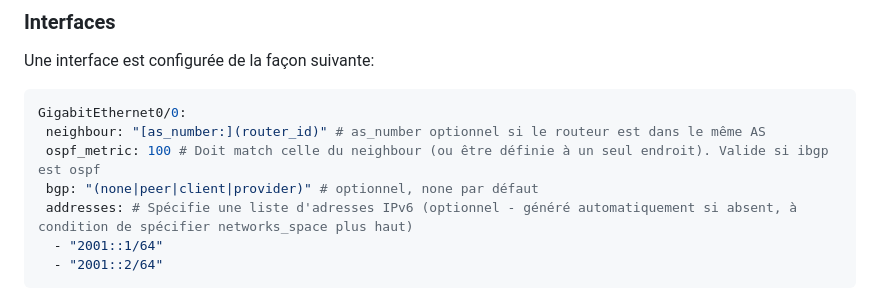
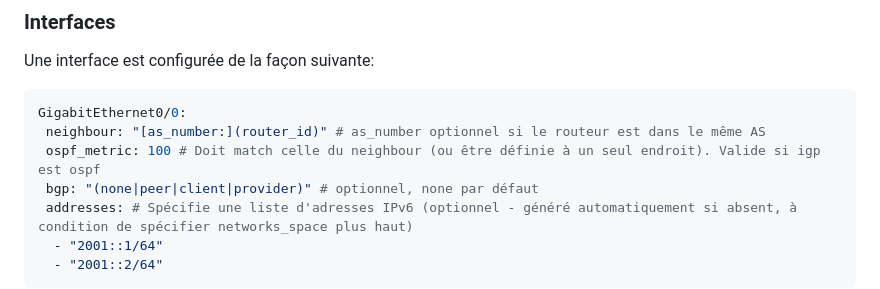
Before and after one commit to rainbowsdy/GNS_grp37, a Markdown page: README.md, the part around the change. Drawn GitHub-style.

Commit message:
le readme ta mere j'avais pas enregistré

````diff
--- a/README.md
+++ b/README.md
@@ -100,7 +100,7 @@ Une interface est configurée de la façon suivante:
 ```yaml
 GigabitEthernet0/0:
  neighbour: "[as_number:](router_id)" # as_number optionnel si le routeur est dans le même AS
- ospf_metric: 100 # Doit match celle du neighbour (ou être définie à un seul endroit). Valide si ibgp est ospf
+ ospf_metric: 100 # Doit match celle du neighbour (ou être définie à un seul endroit). Valide si igp est ospf
  bgp: "(none|peer|client|provider)" # optionnel, none par défaut
  addresses: # Spécifie une liste d'adresses IPv6 (optionnel - généré automatiquement si absent, à condition de spécifier networks_space plus haut)
   - "2001::1/64"
````
